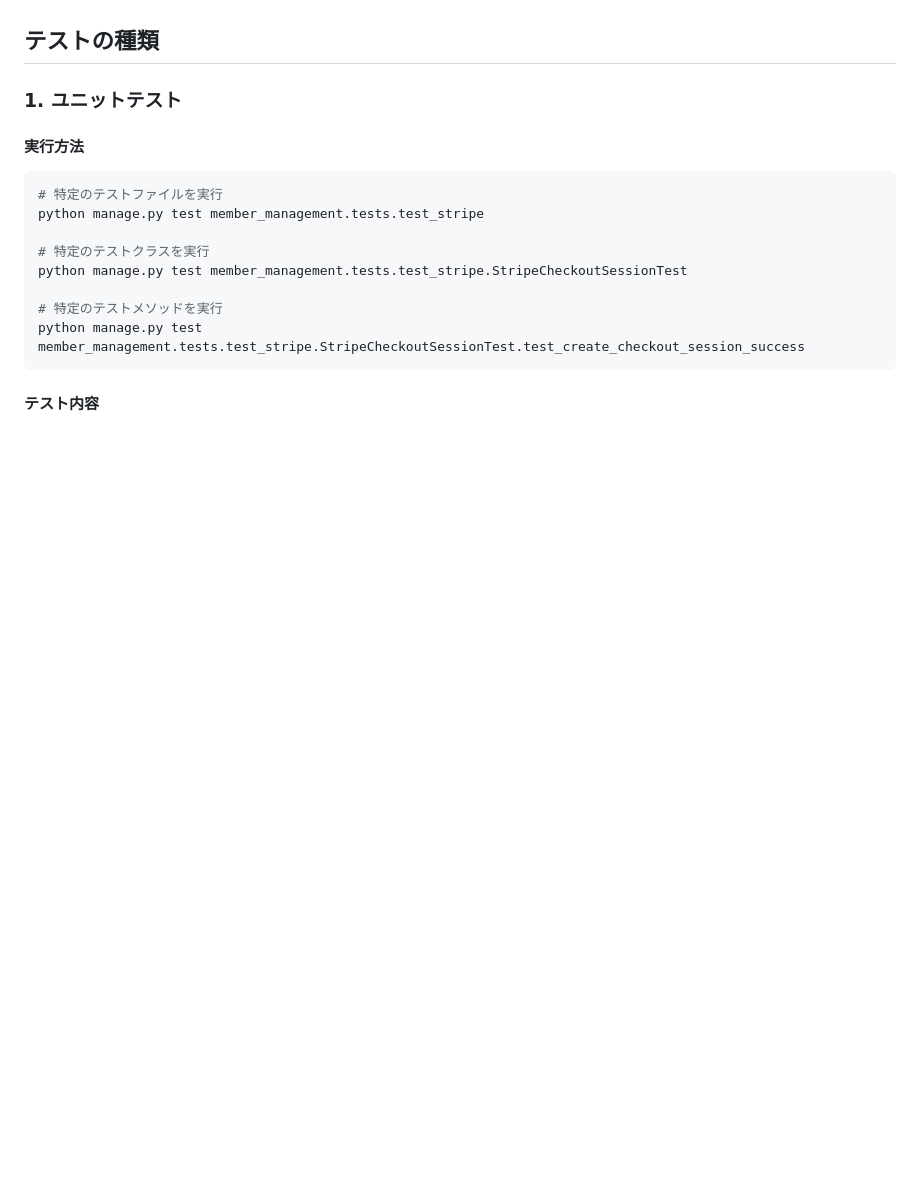
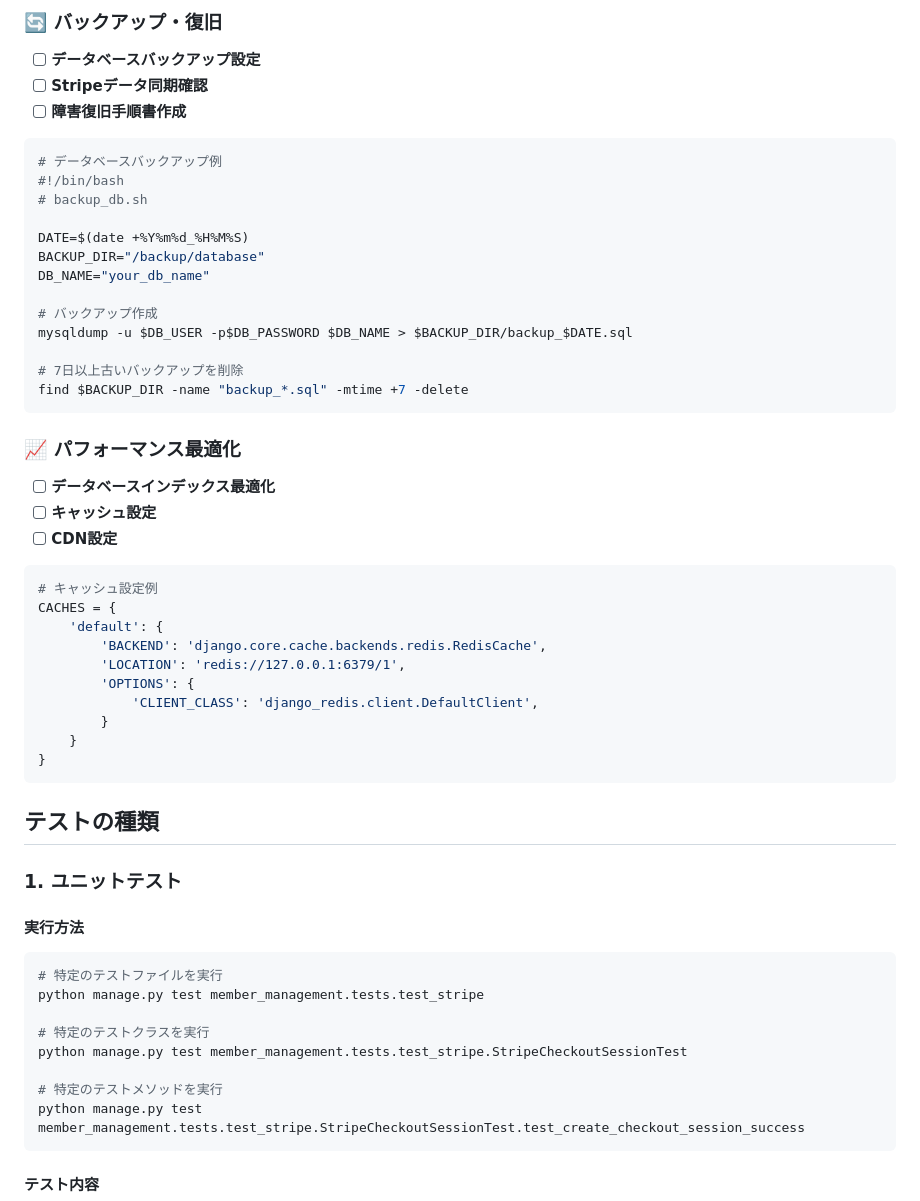
Before and after one commit to Rashinban1988/voice-picker-ai, a Markdown page: README_STRIPE_TESTING.md, the part around the change printed below. Drawn GitHub-style; blank space fills up the shorter version.

Commit message:
stripe運用方法メモ更新

````diff
--- a/README_STRIPE_TESTING.md
+++ b/README_STRIPE_TESTING.md
@@ -8,3 +102,43 @@
+### 🔄 バックアップ・復旧
+
+- [ ] **データベースバックアップ設定**
+- [ ] **Stripeデータ同期確認**
+- [ ] **障害復旧手順書作成**
+
+```bash
+# データベースバックアップ例
+#!/bin/bash
+# backup_db.sh
+
+DATE=$(date +%Y%m%d_%H%M%S)
+BACKUP_DIR="/backup/database"
+DB_NAME="your_db_name"
+
+# バックアップ作成
+mysqldump -u $DB_USER -p$DB_PASSWORD $DB_NAME > $BACKUP_DIR/backup_$DATE.sql
+
+# 7日以上古いバックアップを削除
+find $BACKUP_DIR -name "backup_*.sql" -mtime +7 -delete
+```
+
+### 📈 パフォーマンス最適化
+
+- [ ] **データベースインデックス最適化**
+- [ ] **キャッシュ設定**
+- [ ] **CDN設定**
+
+```python
+# キャッシュ設定例
+CACHES = {
+    'default': {
+        'BACKEND': 'django.core.cache.backends.redis.RedisCache',
+        'LOCATION': 'redis://127.0.0.1:6379/1',
+        'OPTIONS': {
+            'CLIENT_CLASS': 'django_redis.client.DefaultClient',
+        }
+    }
+}
+```
 
 ## テストの種類
 
````
Also changed, not shown: other parts of README_STRIPE_TESTING.md (+126 -0 lines).
